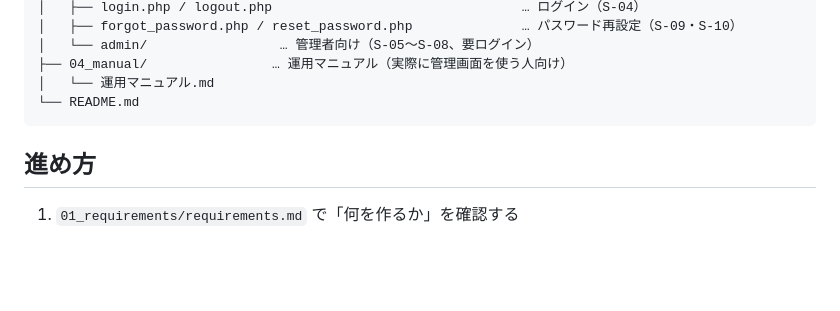
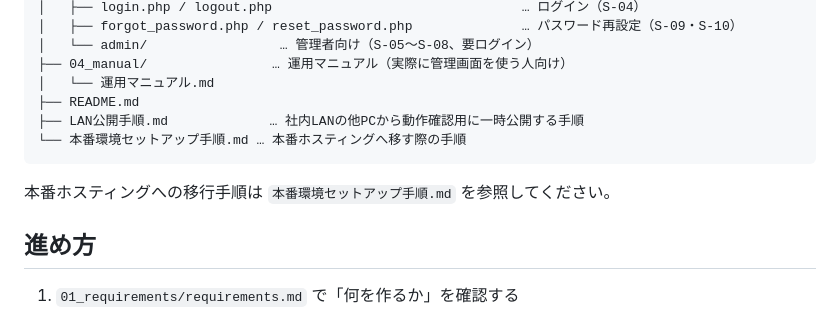
Before and after one commit to hororu-chatplus/contact-from-traning, a Markdown page: README.md, the part around the change. Rendered like a GitHub page; blank space fills up the shorter version.

````diff
--- a/README.md
+++ b/README.md
@@ -24,8 +24,12 @@ contact-form-training/
 │   └── admin/                 … 管理者向け（S-05〜S-08、要ログイン）
 ├── 04_manual/                … 運用マニュアル（実際に管理画面を使う人向け）
 │   └── 運用マニュアル.md
-└── README.md
+├── README.md
+├── LAN公開手順.md             … 社内LANの他PCから動作確認用に一時公開する手順
+└── 本番環境セットアップ手順.md … 本番ホスティングへ移す際の手順
 ```
+
+本番ホスティングへの移行手順は `本番環境セットアップ手順.md` を参照してください。
 
 ## 進め方
 
````
Also changed, not shown: 本番環境セットアップ手順.md (added, +94 -0 lines).
